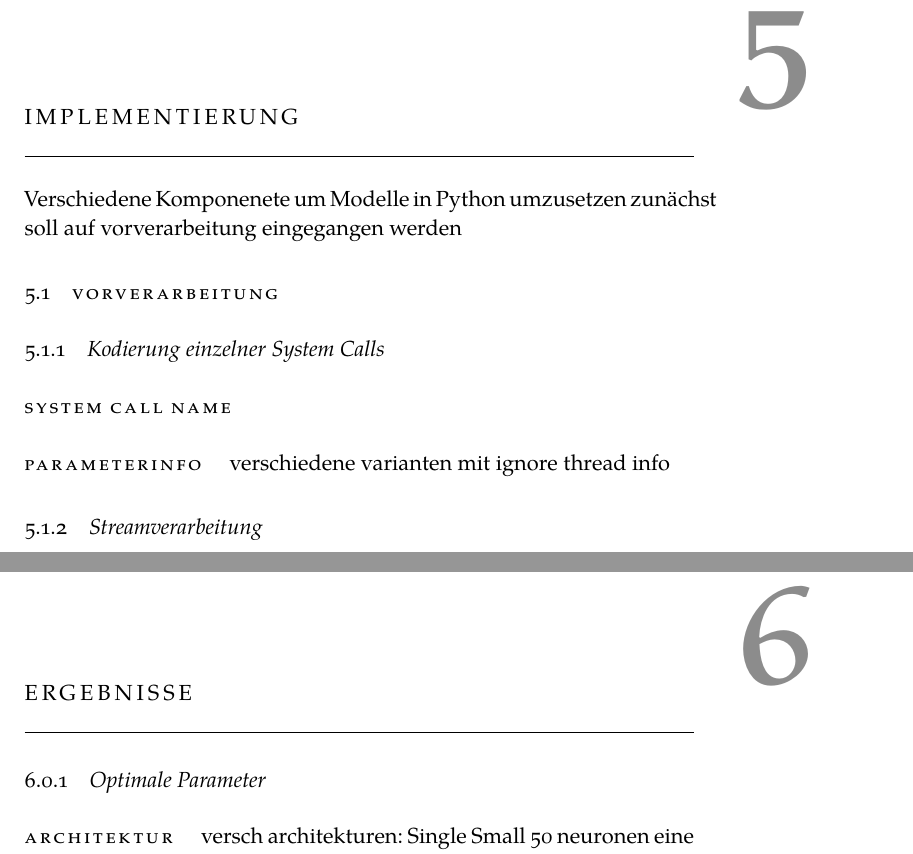
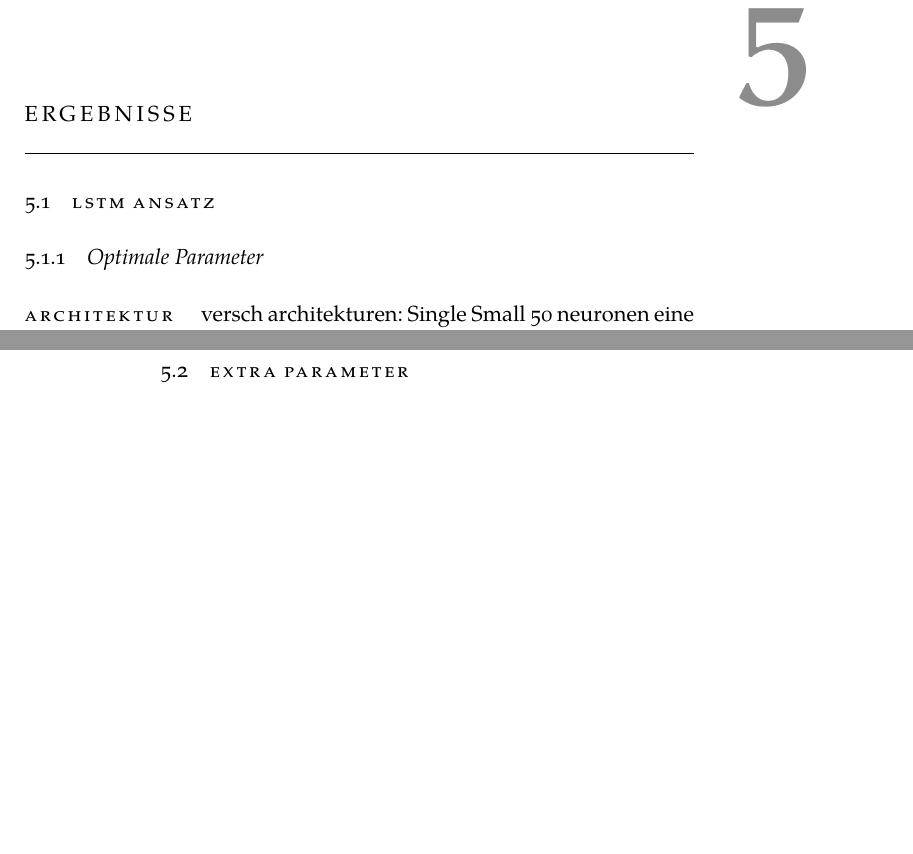
Before and after one commit to boneymoy/Citsci.project.report, a LaTeX thesis (ClassicThesis.tex, which reads Chapters/Ergebnisse.tex, Chapters/Implementierung.tex): two parts of pages 37 and 39 of 47 before the commit and two parts of pages 37 and 38 of 45 after it, joined at a grey line, cut at the place of the change, the shorter picture padded with empty space. Compiled offline with XeLaTeX; a missing font is replaced by an installed copy or a similar font.

Commit message:
small gliederungs changes

```diff
--- a/Chapters/Ergebnisse.tex
+++ b/Chapters/Ergebnisse.tex
@@ -1,6 +1,7 @@
 
 \chapter{Ergebnisse}
 \label{ch:erg}
+\section{LSTM Ansatz}
     \subsection{Optimale Parameter}
 
         \paragraph{Architektur}
--- a/Chapters/Implementierung.tex
+++ /dev/null
@@ -1,12 +0,0 @@
-%*****************************************
-\chapter{Implementierung}\label{ch:implementierung}
-%*****************************************
-Verschiedene Komponenete um Modelle in Python umzusetzen
-zunächst soll auf vorverarbeitung eingegangen werden
-
-\section{Vorverarbeitung}
-\subsection{Kodierung einzelner System Calls}
-\paragraph{System Call Name}
-\paragraph{Parameterinfo}
-verschiedene varianten mit ignore thread info
-\subsection{Streamverarbeitung}
```
Also changed, not shown: Chapters/Einleitung.tex (+1 -1 lines), Chapters/Folgerungen.tex (+2 -0 lines), Chapters/Grundlagen.tex (+3 -1 lines), ClassicThesis.tex (+1 -1 lines), ClassicThesis.pdf, Chapters/Ergebnisse.tex (3 more changed lines), 1 other file.
